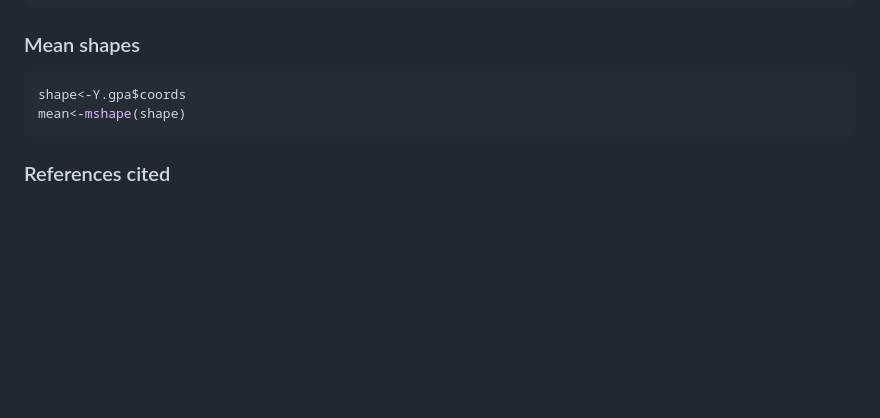
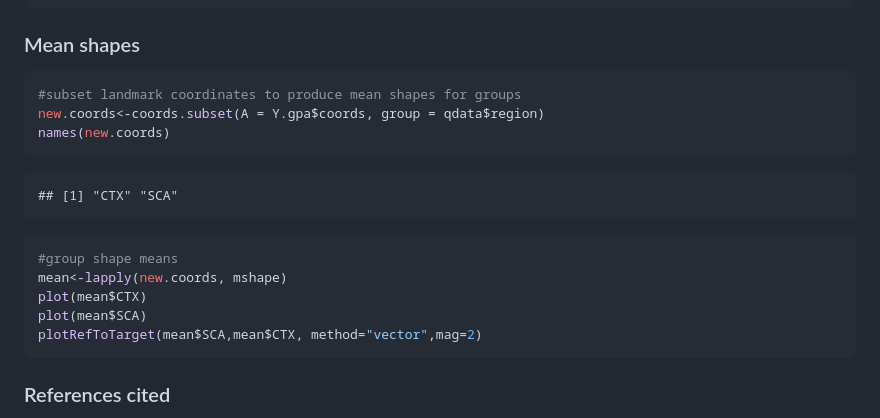
Before and after one commit to aksel-blaise/gahaganmorph2, a Markdown page: analysis/base-analysis.md, the part around the change. GitHub-like rendering; blank space fills up the shorter version.

Commit message:
<edit analysis>

````diff
--- a/analysis/base-analysis.md
+++ b/analysis/base-analysis.md
@@ -401,8 +401,19 @@ morphol.disparity(fit.region, groups = qdata$region, data = gdf, print.progress
 ### Mean shapes
 
 ``` r
-shape<-Y.gpa$coords
-mean<-mshape(shape)
+#subset landmark coordinates to produce mean shapes for groups
+new.coords<-coords.subset(A = Y.gpa$coords, group = qdata$region)
+names(new.coords)
+```
+
+    ## [1] "CTX" "SCA"
+
+``` r
+#group shape means
+mean<-lapply(new.coords, mshape)
+plot(mean$CTX)
+plot(mean$SCA)
+plotRefToTarget(mean$SCA,mean$CTX, method="vector",mag=2)
 ```
 
 ### References cited
````
Also changed, not shown: analysis/images/gbiface-allom-form.png (added), 6 other files.
